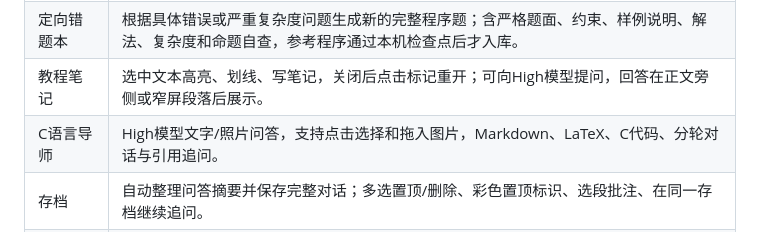
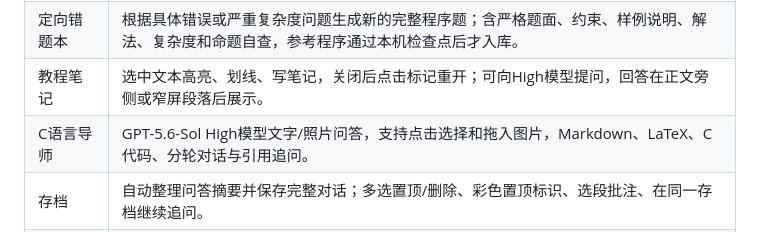
Before and after one commit to MayWonLearner/MayWon-CPractice, a Markdown page: README.md, the part around the change. GitHub-like rendering.

```diff
--- a/README.md
+++ b/README.md
@@ -21,7 +21,7 @@ A cross-platform C learning desktop app with beginner-friendly lessons, 650 exer
 | 具体错误分析 | GPT-5.6-Sol Medium分析当前代码、失败输入和问题行；悬浮显示可替换代码、逐行中文`//`注释、修改理由和复习引用。不会自动覆盖草稿。 |
 | 定向错题本 | 根据具体错误或严重复杂度问题生成新的完整程序题；含严格题面、约束、样例说明、解法、复杂度和命题自查，参考程序通过本机检查点后才入库。 |
 | 教程笔记 | 选中文本高亮、划线、写笔记，关闭后点击标记重开；可向High模型提问，回答在正文旁侧或窄屏段落后展示。 |
-| C语言导师 | High模型文字/照片问答，支持点击选择和拖入图片，Markdown、LaTeX、C代码、分轮对话与引用追问。 |
+| C语言导师 | GPT-5.6-Sol High模型文字/照片问答，支持点击选择和拖入图片，Markdown、LaTeX、C代码、分轮对话与引用追问。 |
 | 存档 | 自动整理问答摘要并保存完整对话；多选置顶/删除、彩色置顶标识、选段批注、在同一存档继续追问。 |
 | 学习反馈 | 多维能力视图、按章节分色的掌握度/遗忘/复习曲线、薄弱点推荐。未学习章节从0开始；曲线是辅助估计，不是医学或心理测量。 |
 | 数据迁移 | 草稿和进度自动本地保存；可导出备份并在不同系统导入，恢复前自动保留当前记录。 |
```
